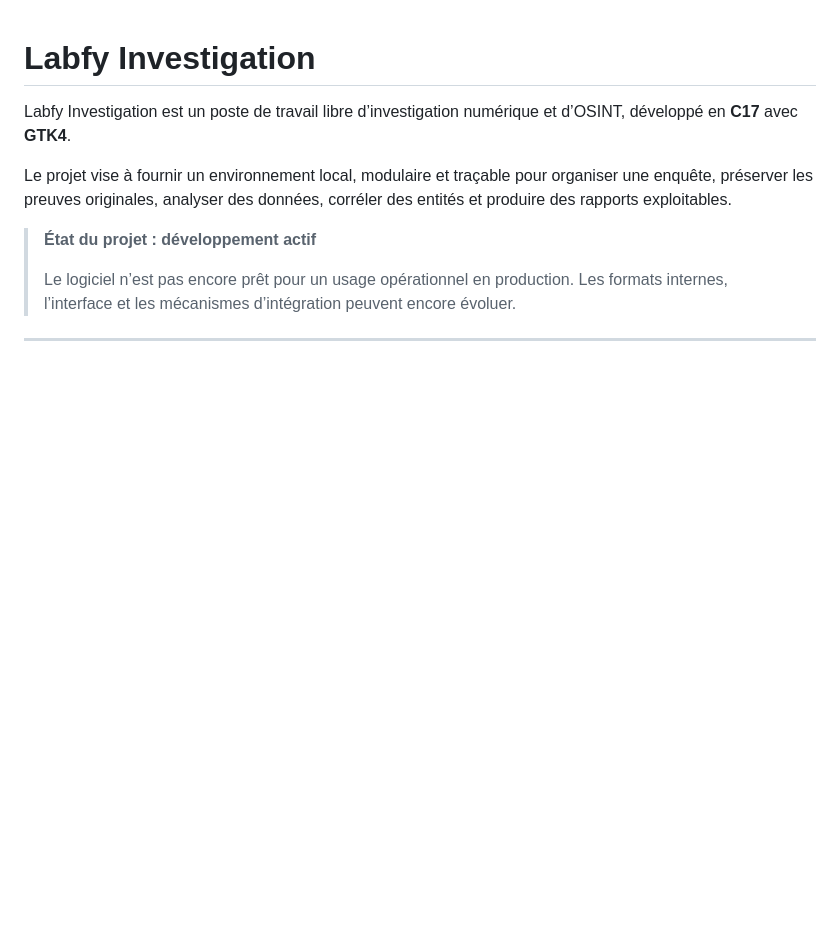
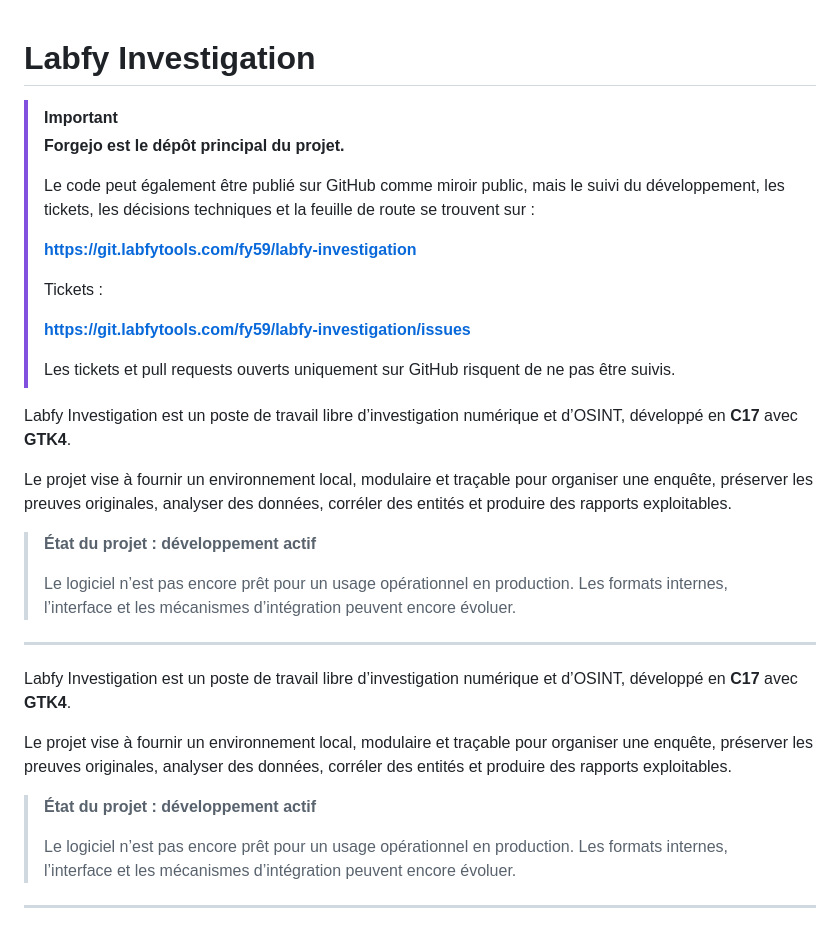
Before and after one commit to labfytools/labfy-investigation, a Markdown page: README.md, the part around the change. Rendered like a GitHub page; blank space fills up the shorter version.

Commit message:
docs: clarify Forgejo as primary repository

```diff
--- a/README.md
+++ b/README.md
@@ -1,4 +1,27 @@
 # Labfy Investigation
+
+> [!IMPORTANT]
+> **Forgejo est le dépôt principal du projet.**
+>
+> Le code peut également être publié sur GitHub comme miroir public, mais le suivi du développement, les tickets, les décisions techniques et la feuille de route se trouvent sur :
+>
+> **https://git.labfytools.com/fy59/labfy-investigation**
+>
+> Tickets :
+>
+> **https://git.labfytools.com/fy59/labfy-investigation/issues**
+>
+> Les tickets et pull requests ouverts uniquement sur GitHub risquent de ne pas être suivis.
+
+Labfy Investigation est un poste de travail libre d’investigation numérique et d’OSINT, développé en **C17** avec **GTK4**.
+
+Le projet vise à fournir un environnement local, modulaire et traçable pour organiser une enquête, préserver les preuves originales, analyser des données, corréler des entités et produire des rapports exploitables.
+
+> **État du projet : développement actif**
+>
+> Le logiciel n’est pas encore prêt pour un usage opérationnel en production. Les formats internes, l’interface et les mécanismes d’intégration peuvent encore évoluer.
+
+---
 
 Labfy Investigation est un poste de travail libre d’investigation numérique et d’OSINT, développé en **C17** avec **GTK4**.
 
```
